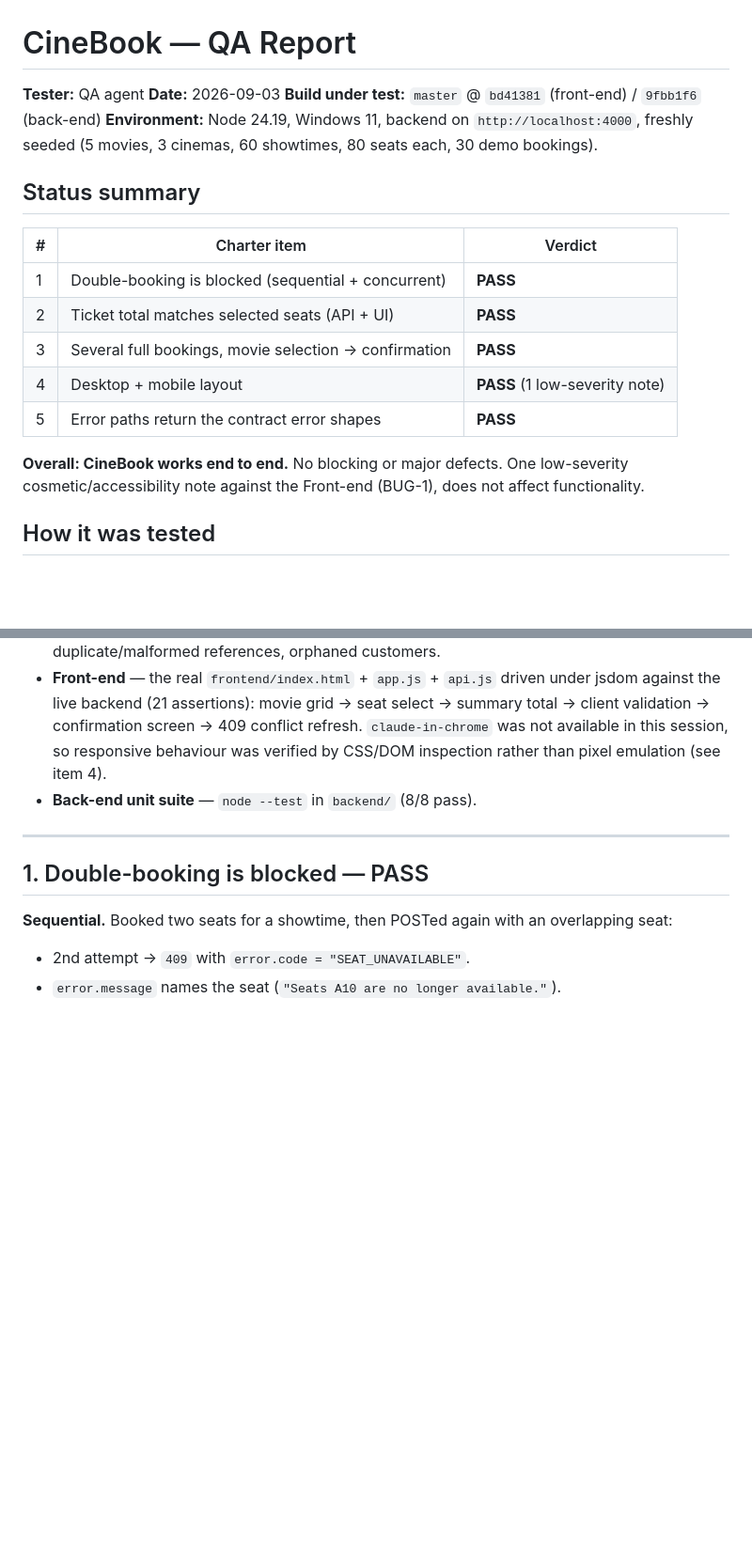
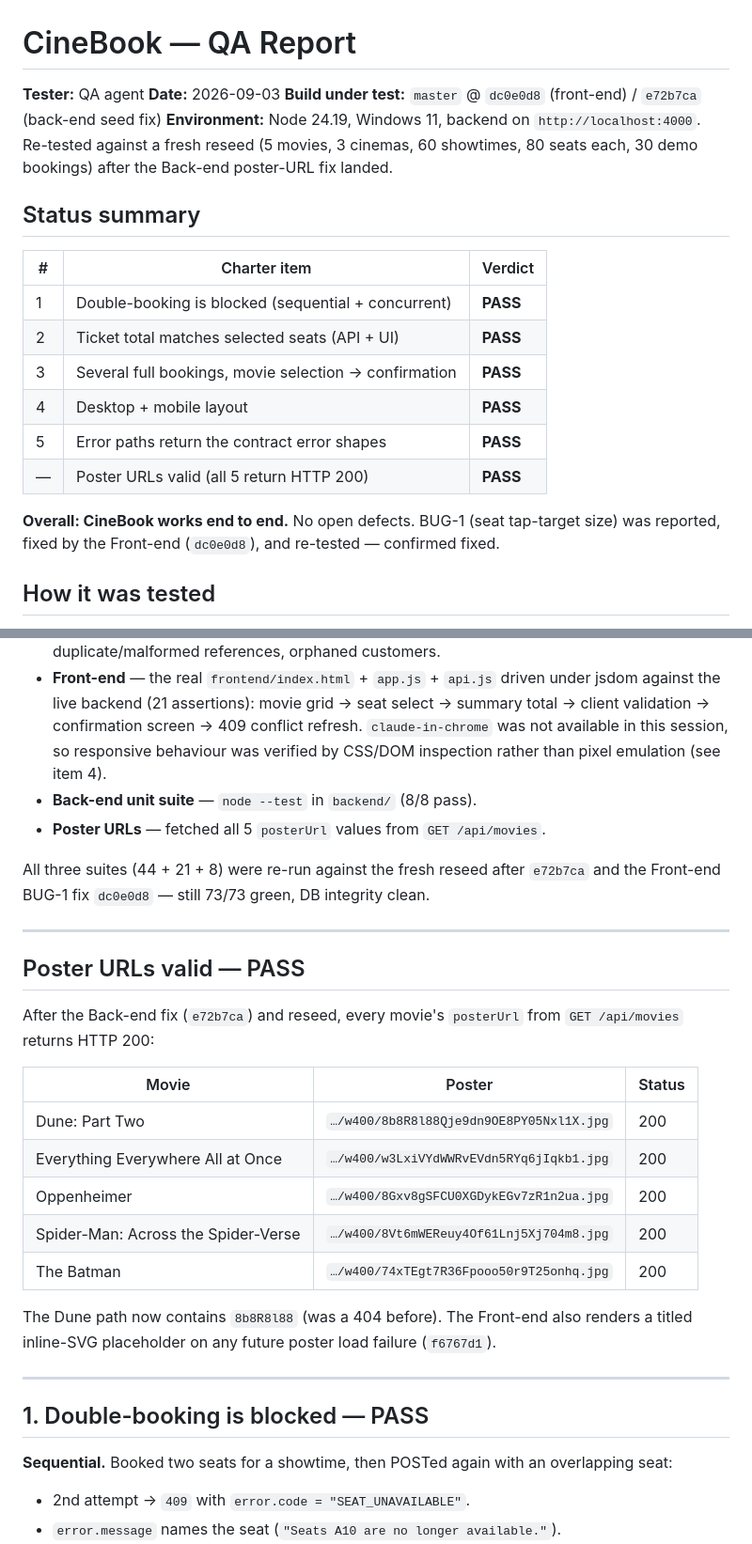
Before and after one commit to jblambo1980-code/ticket04sep, a Markdown page: docs/QA_REPORT.md, 2 parts joined by grey strips. Shown at 94% size. GitHub-like rendering; blank space fills up the shorter version.

Commit message:
QA re-test: poster URLs valid after reseed, BUG-1 fix confirmed
Re-ran all three suites (73/73) against a fresh reseed after the
back-end poster fix (e72b7ca): all 5 poster URLs return 200. BUG-1
(seat tap-target size) fixed by front-end dc0e0d8 and confirmed —
seats are 44x44 at every width, UI suite 21/21. No open bugs.

Co-Authored-By: Claude Sonnet 5 <noreply@anthropic.com>
Claude-Session: https://claude.ai/code/session_012jkyvxrZ3j4X4pS7pFDY7q

```diff
--- a/docs/QA_REPORT.md
+++ b/docs/QA_REPORT.md
@@ -2,9 +2,10 @@
 
 **Tester:** QA agent
 **Date:** 2026-09-03
-**Build under test:** `master` @ `bd41381` (front-end) / `9fbb1f6` (back-end)
-**Environment:** Node 24.19, Windows 11, backend on `http://localhost:4000`, freshly seeded
-(5 movies, 3 cinemas, 60 showtimes, 80 seats each, 30 demo bookings).
+**Build under test:** `master` @ `dc0e0d8` (front-end) / `e72b7ca` (back-end seed fix)
+**Environment:** Node 24.19, Windows 11, backend on `http://localhost:4000`. Re-tested
+against a fresh reseed (5 movies, 3 cinemas, 60 showtimes, 80 seats each, 30 demo bookings)
+after the Back-end poster-URL fix landed.
 
 ## Status summary
 
@@ -13,11 +14,12 @@
 | 1 | Double-booking is blocked (sequential + concurrent) | **PASS** |
 | 2 | Ticket total matches selected seats (API + UI) | **PASS** |
 | 3 | Several full bookings, movie selection → confirmation | **PASS** |
-| 4 | Desktop + mobile layout | **PASS** (1 low-severity note) |
+| 4 | Desktop + mobile layout | **PASS** |
 | 5 | Error paths return the contract error shapes | **PASS** |
+| — | Poster URLs valid (all 5 return HTTP 200) | **PASS** |
 
-**Overall: CineBook works end to end.** No blocking or major defects. One low-severity
-cosmetic/accessibility note against the Front-end (BUG-1), does not affect functionality.
+**Overall: CineBook works end to end.** No open defects. BUG-1 (seat tap-target size) was
+reported, fixed by the Front-end (`dc0e0d8`), and re-tested — confirmed fixed.
 
 ## How it was tested
 
@@ -32,6 +34,28 @@ cosmetic/accessibility note against the Front-end (BUG-1), does not affect funct
   `claude-in-chrome` was not available in this session, so responsive behaviour was
   verified by CSS/DOM inspection rather than pixel emulation (see item 4).
 - **Back-end unit suite** — `node --test` in `backend/` (8/8 pass).
+- **Poster URLs** — fetched all 5 `posterUrl` values from `GET /api/movies`.
+
+All three suites (44 + 21 + 8) were re-run against the fresh reseed after `e72b7ca`
+and the Front-end BUG-1 fix `dc0e0d8` — still 73/73 green, DB integrity clean.
+
+---
+
+## Poster URLs valid — PASS
+
+After the Back-end fix (`e72b7ca`) and reseed, every movie's `posterUrl` from
+`GET /api/movies` returns HTTP 200:
+
+| Movie | Poster | Status |
+|---|---|---|
+| Dune: Part Two | `…/w400/8b8R8l88Qje9dn9OE8PY05Nxl1X.jpg` | 200 |
+| Everything Everywhere All at Once | `…/w400/w3LxiVYdWWRvEVdn5RYq6jIqkb1.jpg` | 200 |
+| Oppenheimer | `…/w400/8Gxv8gSFCU0XGDykEGv7zR1n2ua.jpg` | 200 |
+| Spider-Man: Across the Spider-Verse | `…/w400/8Vt6mWEReuy4Of61Lnj5Xj704m8.jpg` | 200 |
+| The Batman | `…/w400/74xTEgt7R36Fpooo50r9T25onhq.jpg` | 200 |
+
+The Dune path now contains `8b8R8l88` (was a 404 before). The Front-end also renders a
+titled inline-SVG placeholder on any future poster load failure (`f6767d1`).
 
 ---
 
```
Also changed, not shown: other parts of docs/QA_REPORT.md (+13 -6 lines).
